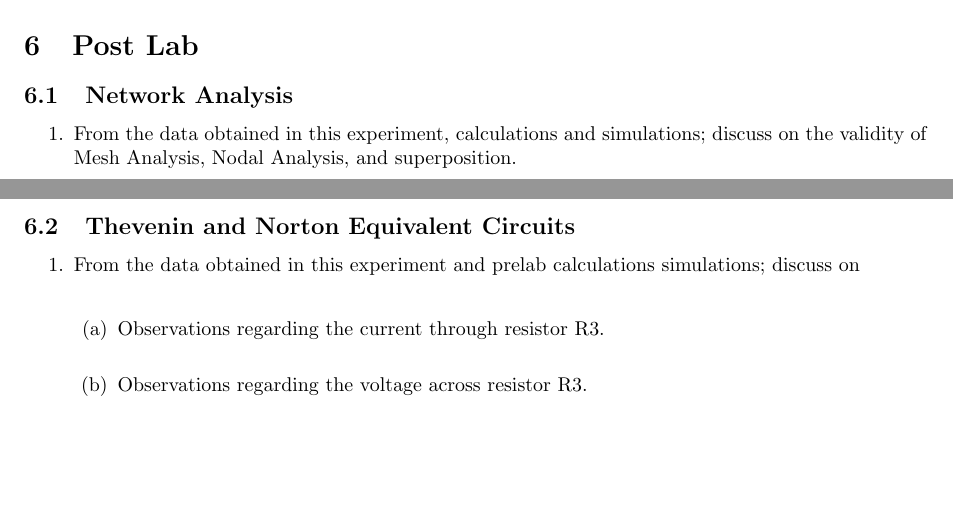
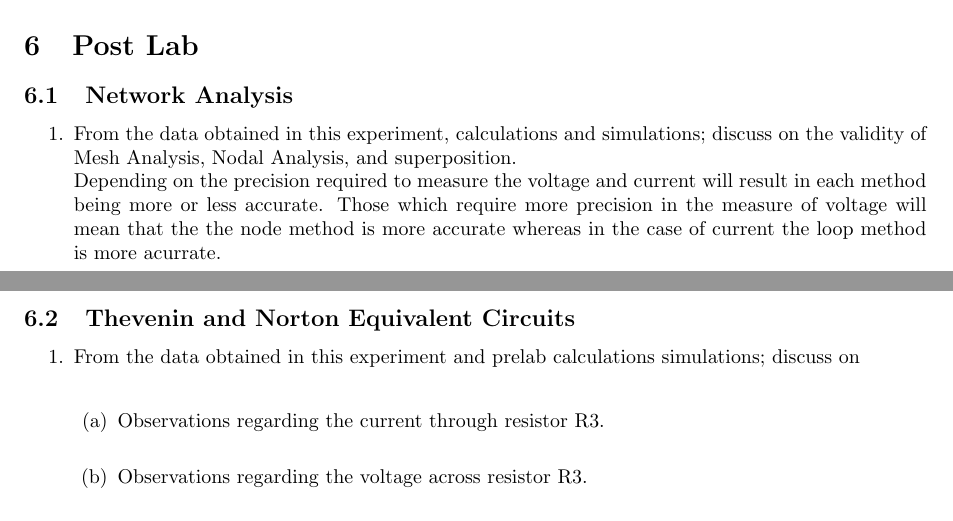
Before and after one commit to Cicerotheprogrammer/lab-report-8-10, a LaTeX document (Labs 8-10/labreport6.tex): two parts of pages 5 and 6 of 6, joined at a grey line, cut so that both start at the same text, the shorter picture padded with empty space. Compiled offline with pdfLaTeX.

Commit message:
post lab 1

```diff
--- a/Labs 8-10/labreport6.tex
+++ b/Labs 8-10/labreport6.tex
@@ -319,6 +319,8 @@ As a capacitor is charged current will decrease until the capacitor is fully cha
 
 \begin{enumerate}
     \item From the data obtained in this experiment, calculations and simulations; discuss on the validity of Mesh Analysis, Nodal Analysis, and superposition.\\
+    Depending on the precision required to measure the voltage and current will result in each method being more or less accurate. Those which require more precision in the measure of voltage will mean that the
+    the node method is more accurate whereas in the case of current the loop method is more acurrate.
 \end{enumerate}
 
 
```
Also changed, not shown: Labs 8-10/labreport6.pdf, 3 other files.
